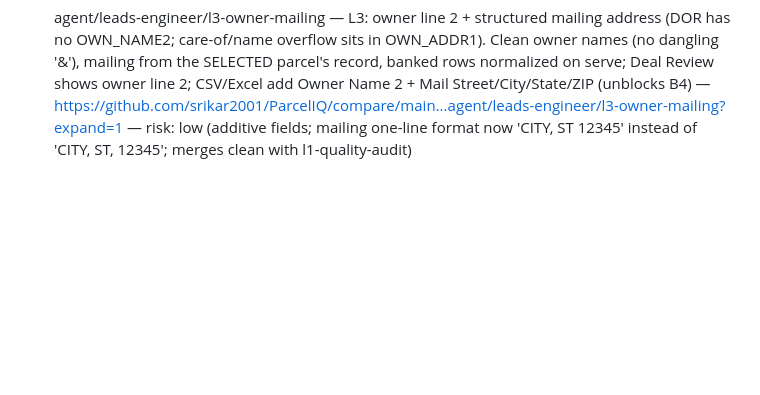
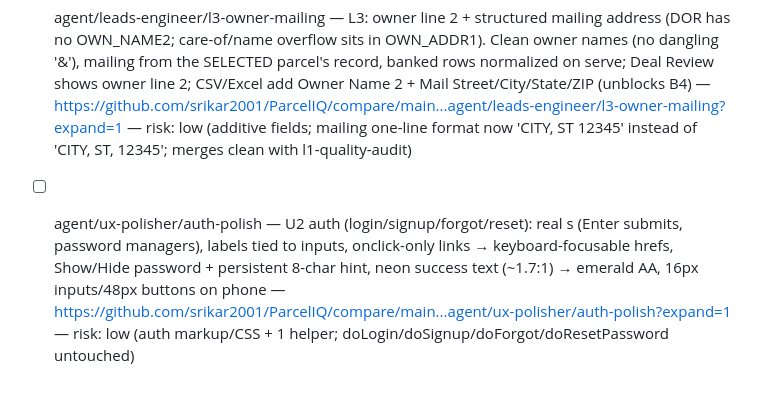
Before and after one commit to srikar2001/ParcelIQ, a Markdown page: ops/READY.md, the part around the change. Rendered like a GitHub page; blank space fills up the shorter version.

Commit message:
board: ux-polisher U2 in review, +U11 U12

```diff
--- a/ops/READY.md
+++ b/ops/READY.md
@@ -15,3 +15,4 @@ Branches agents finished, newest last. Owner merges the PR (or opens it from the
 - [x] MERGED 2026-10-20 (0a6c513) agent/product-builder/dd-checklist — B5: "Due-Diligence Checklist" card in Deal Review (owner + shared): who to call in the parcel's county (PA, tax collector, clerk, planning/zoning, DOH septic, water mgmt district) + what to ask, with "Must check" items driven by the parcel's own findings; ticks saved per parcel, Copy list. 67 counties, 179/201 office URLs live-verified, rest = search links. New public POST /api/checklist (pure computation) — https://github.com/srikar2001/ParcelIQ/compare/main...agent/product-builder/dd-checklist?expand=1 — risk: low (additive section + new router; merges clean with all 7 open READY branches)
 - [ ] agent/screening-engineer/public-land-codes — S10: public-land auto-KILL never fired (DOR_UC '088' vs '88'); now compared as ints, and 099 (private non-ag acreage) removed from the public set. Golden 42: 3 flips PURSUE→KILL, all government-owned (US Forest Service, City of Chipley, City of Palatka), 0 others — https://github.com/srikar2001/ParcelIQ/compare/main...agent/screening-engineer/public-land-codes?expand=1 — risk: low (1 rule, offline test; leads never target 086-089)
 - [ ] agent/leads-engineer/l3-owner-mailing — L3: owner line 2 + structured mailing address (DOR has no OWN_NAME2; care-of/name overflow sits in OWN_ADDR1). Clean owner names (no dangling '&'), mailing from the SELECTED parcel's record, banked rows normalized on serve; Deal Review shows owner line 2; CSV/Excel add Owner Name 2 + Mail Street/City/State/ZIP (unblocks B4) — https://github.com/srikar2001/ParcelIQ/compare/main...agent/leads-engineer/l3-owner-mailing?expand=1 — risk: low (additive fields; mailing one-line format now 'CITY, ST 12345' instead of 'CITY, ST, 12345'; merges clean with l1-quality-audit)
+- [ ] agent/ux-polisher/auth-polish — U2 auth (login/signup/forgot/reset): real <form>s (Enter submits, password managers), labels tied to inputs, onclick-only links → keyboard-focusable hrefs, Show/Hide password + persistent 8-char hint, neon success text (~1.7:1) → emerald AA, 16px inputs/48px buttons on phone — https://github.com/srikar2001/ParcelIQ/compare/main...agent/ux-polisher/auth-polish?expand=1 — risk: low (auth markup/CSS + 1 helper; doLogin/doSignup/doForgot/doResetPassword untouched)
```
Also changed, not shown: ops/AGENT_LOG.md (+1 -0 lines), ops/BACKLOG.md (+3 -1 lines).
